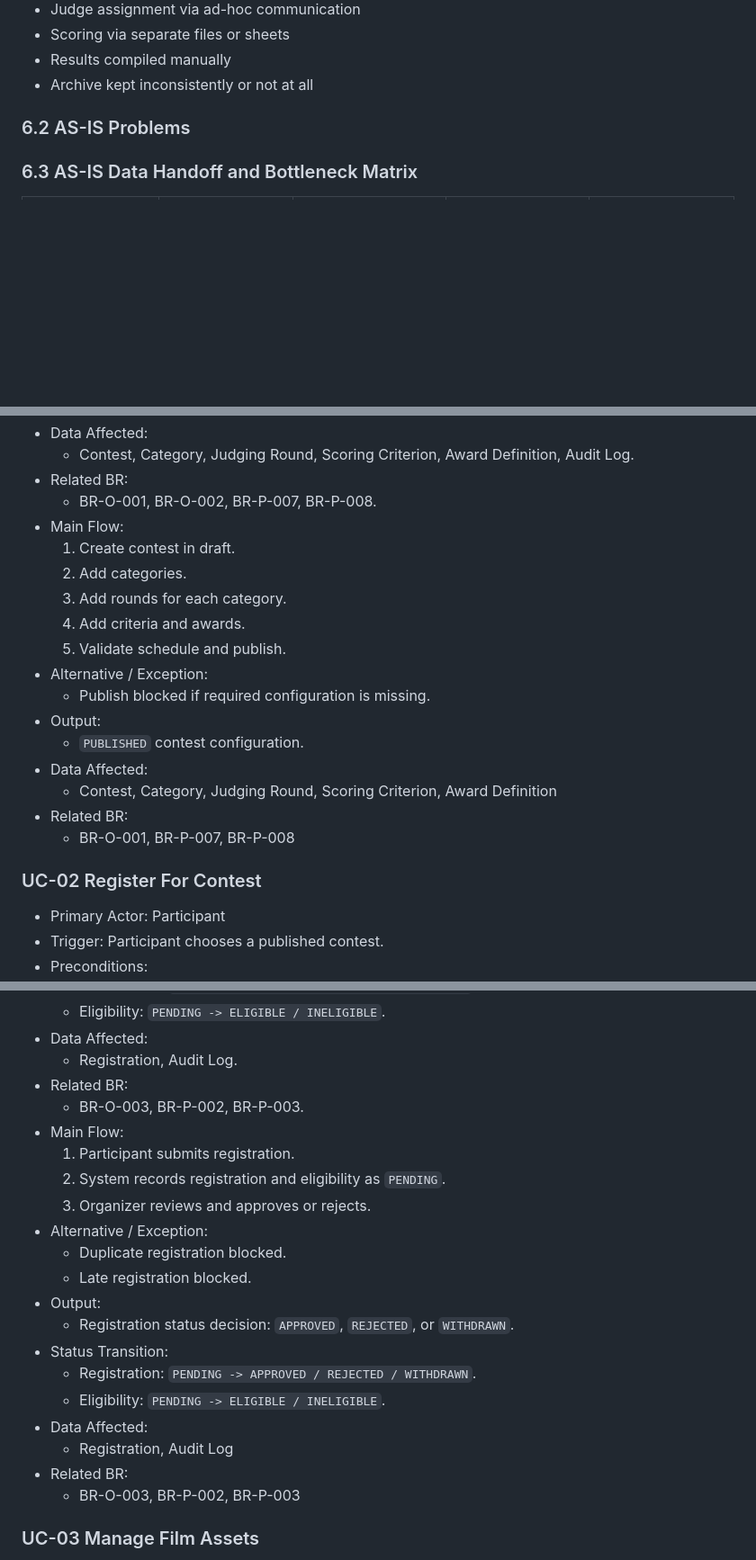
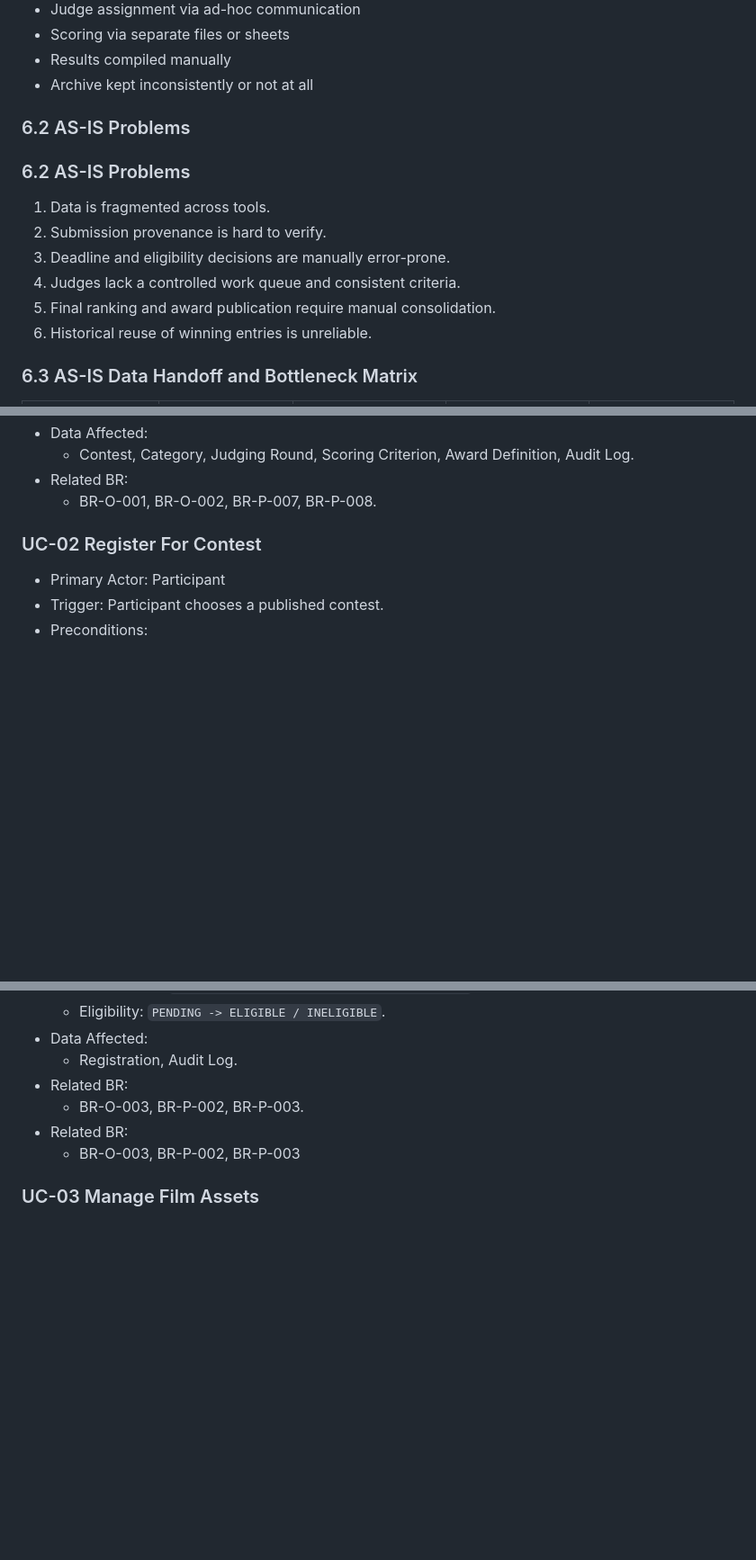
Before and after one commit to hoangnguyen-z/TKCSDL_202, a Markdown page: docs/02_requirement_analysis.md, 3 parts joined by grey strips. Shown at 90% size. GitHub-like rendering; blank space fills up the shorter version.

Commit message:
Review and normalize process and use case specifications

```diff
--- a/docs/02_requirement_analysis.md
+++ b/docs/02_requirement_analysis.md
@@ -117,6 +117,15 @@ Current contest operations use disconnected tools:
 - Archive kept inconsistently or not at all
 
 ### 6.2 AS-IS Problems
+### 6.2 AS-IS Problems
+
+1. Data is fragmented across tools.
+2. Submission provenance is hard to verify.
+3. Deadline and eligibility decisions are manually error-prone.
+4. Judges lack a controlled work queue and consistent criteria.
+5. Final ranking and award publication require manual consolidation.
+6. Historical reuse of winning entries is unreliable.
+
 ### 6.3 AS-IS Data Handoff and Bottleneck Matrix
 
 | Process Stage | Current Artifact / Tool | Manual Handoff | Main Bottleneck / Risk | Downstream Impact |
@@ -512,20 +521,6 @@ Each flow below includes trigger, precondition, main flow, alternatives, outputs
   - Contest, Category, Judging Round, Scoring Criterion, Award Definition, Audit Log.
 - Related BR:
   - BR-O-001, BR-O-002, BR-P-007, BR-P-008.
-- Main Flow:
-  1. Create contest in draft.
-  2. Add categories.
-  3. Add rounds for each category.
-  4. Add criteria and awards.
-  5. Validate schedule and publish.
-- Alternative / Exception:
-  - Publish blocked if required configuration is missing.
-- Output:
-  - `PUBLISHED` contest configuration.
-- Data Affected:
-  - Contest, Category, Judging Round, Scoring Criterion, Award Definition
-- Related BR:
-  - BR-O-001, BR-P-007, BR-P-008
 
 ### UC-02 Register For Contest
 
@@ -550,20 +545,6 @@ Each flow below includes trigger, precondition, main flow, alternatives, outputs
   - Registration, Audit Log.
 - Related BR:
   - BR-O-003, BR-P-002, BR-P-003.
-- Main Flow:
-  1. Participant submits registration.
-  2. System records registration and eligibility as `PENDING`.
-  3. Organizer reviews and approves or rejects.
-- Alternative / Exception:
-  - Duplicate registration blocked.
-  - Late registration blocked.
-- Output:
-  - Registration status decision: `APPROVED`, `REJECTED`, or `WITHDRAWN`.
-- Status Transition:
-  - Registration: `PENDING -> APPROVED / REJECTED / WITHDRAWN`.
-  - Eligibility: `PENDING -> ELIGIBLE / INELIGIBLE`.
-- Data Affected:
-  - Registration, Audit Log
 - Related BR:
   - BR-O-003, BR-P-002, BR-P-003
 
```
Also changed, not shown: other parts of docs/02_requirement_analysis.md (+1 -1 lines).
